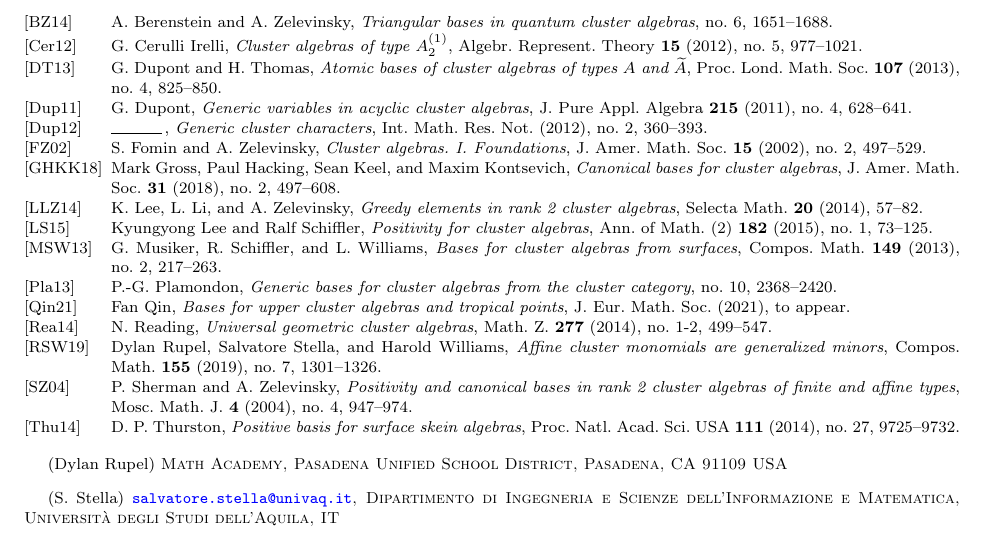
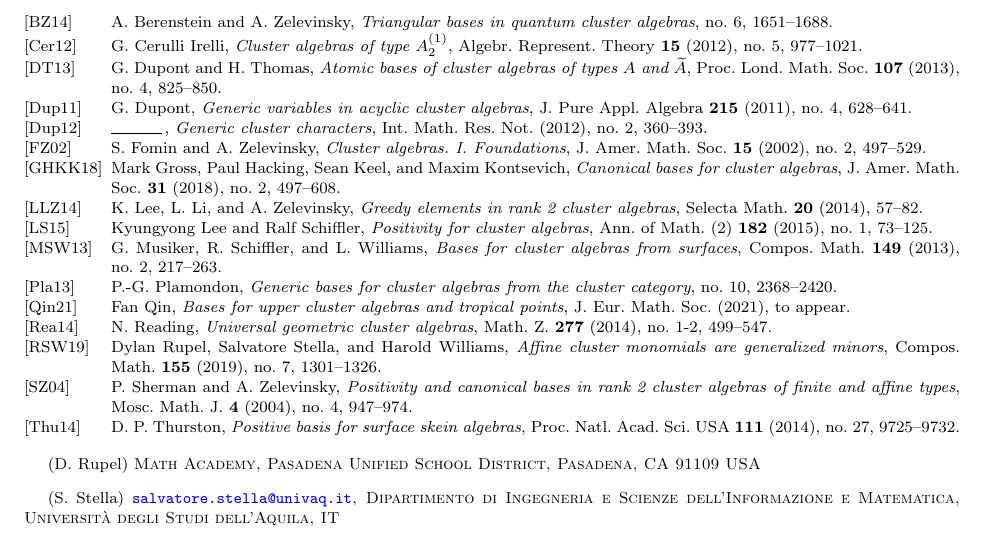
Before and after one commit to drupel/DominanceRegions, a LaTeX paper (dominance_regions.tex): part of page 14 of 14, cut so that both start at the same text. Compiled offline with pdfLaTeX.

Commit message:
Initials instead of full name

```diff
--- a/dominance_regions.tex
+++ b/dominance_regions.tex
@@ -73,7 +73,7 @@
 \title{Dominance Regions for Rank Two Cluster Algebras}
 
 \author{Dylan Rupel}
-\address[Dylan Rupel]{Math Academy, Pasadena Unified School District, Pasadena, CA 91109 USA}
+\address[D. Rupel]{Math Academy, Pasadena Unified School District, Pasadena, CA 91109 USA}
 \author{Salvatore Stella}
 \address[S. Stella]{\href{mailto:salvatore.stella@univaq.it}{\textup{\texttt{salvatore.stella@univaq.it}}}, Dipartimento di Ingegneria e Scienze dell'Informazione e Matematica, Università degli Studi dell'Aquila, IT}
 %\email[Salvatore Stella]{stella@math.haifa.ac.il}
```
